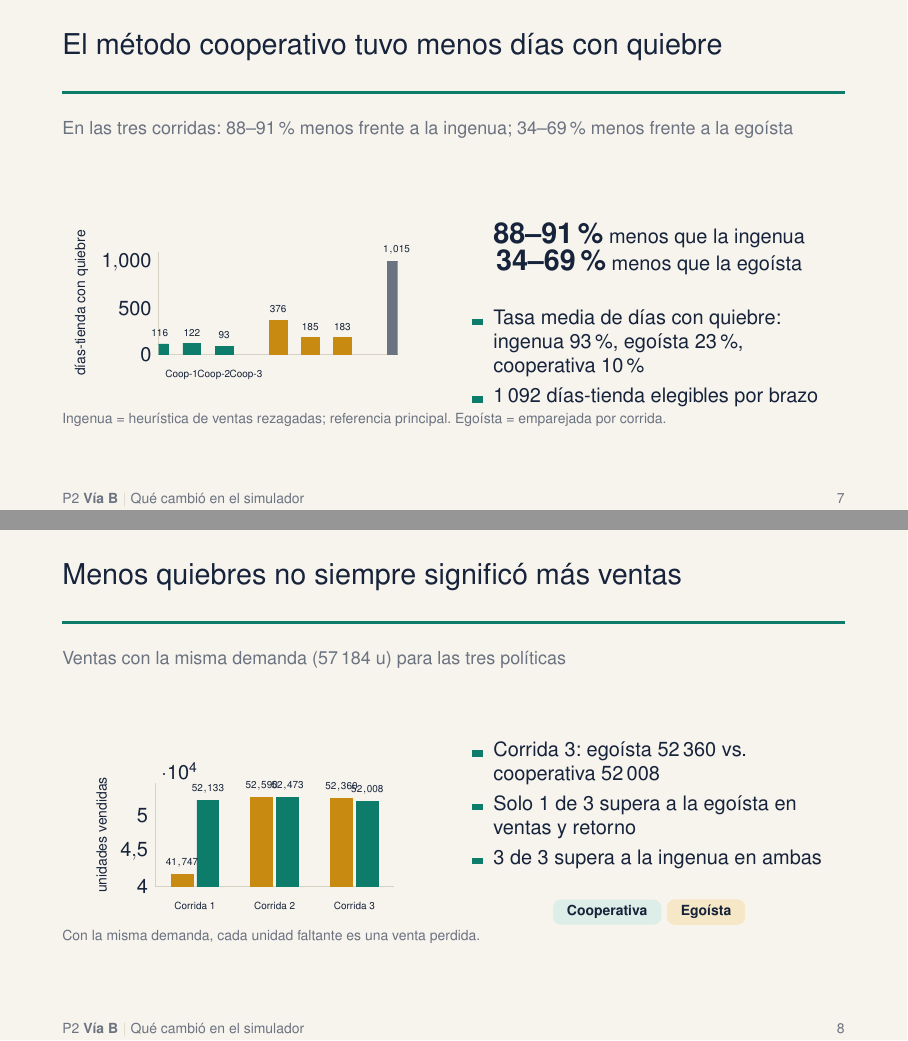
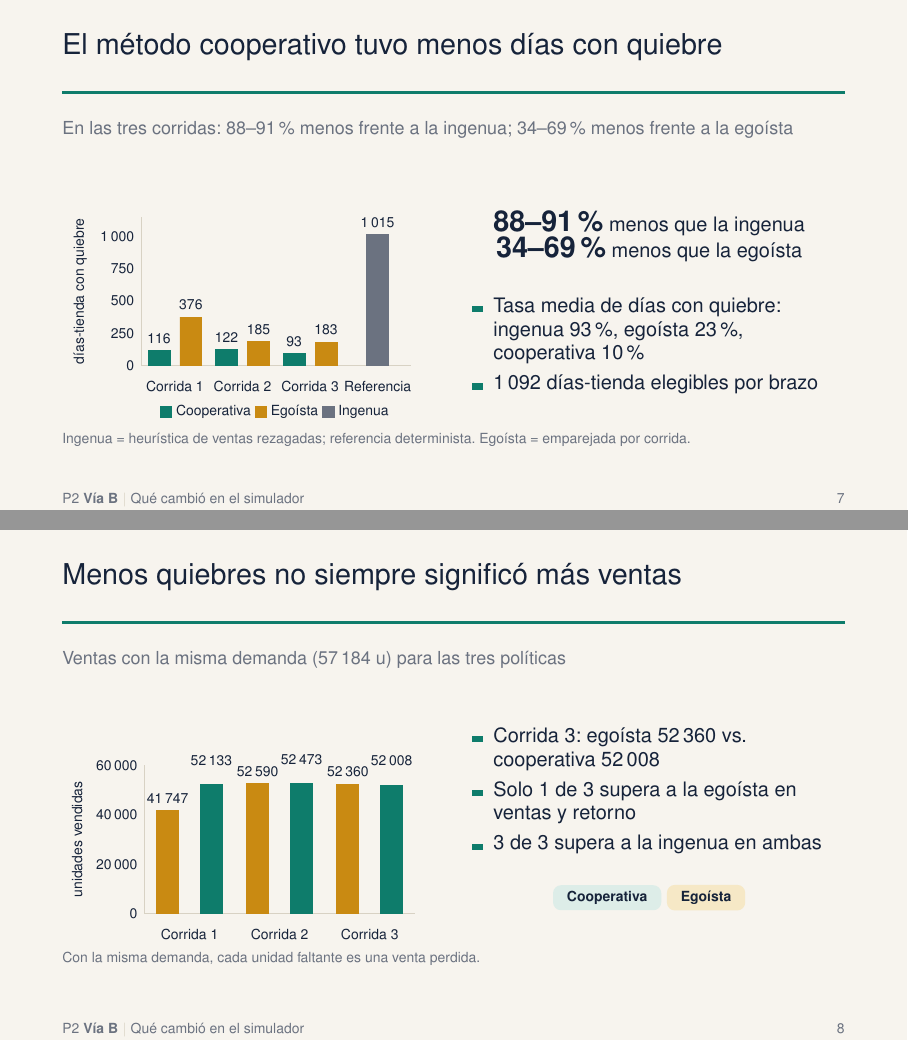
Before and after one commit to artrivas/RL-Project, LaTeX slides (diapositivas_rehechas/diapositivas.tex): pages 8 and 9 of 11, joined at a grey line. Compiled offline with pdfLaTeX.

Commit message:
docs: corregir las diapositivas y actualizar el PDF de entrega

```diff
--- a/diapositivas_rehechas/diapositivas.tex
+++ b/diapositivas_rehechas/diapositivas.tex
@@ -6,6 +6,11 @@
 \usepackage{helvet}
 \usepackage{amsmath,booktabs}
 \usetheme{P2}
+\DeclareSymbolFont{p2greek}{OT1}{lmr}{m}{n}
+\DeclareMathSymbol{\pTwoPhi}{\mathord}{p2greek}{"08}
+\pgfplotsset{cuadro leyenda/.style={
+  legend image code/.code={\draw[##1] (0cm,-0.10cm) rectangle (0.20cm,0.10cm);}
+}}
 \input{resultados_restringidos}
 \title{\textquestiondown C\'omo repartir el inventario entre tres tiendas?}
 \subtitle{Precios e inventario con aprendizaje por refuerzo}
@@ -177,20 +182,30 @@
 \begin{center}
 \begin{tikzpicture}
 \begin{axis}[
-  width=5.8cm,height=3.4cm,
-  ybar, bar width=9pt,
-  symbolic x coords={C1,C2,C3,E1,E2,E3,N},
-  xtick=data,
-  xticklabels={Coop-1,Coop-2,Coop-3,Ego-1,Ego-2,Ego-3,Ing},
-  x tick label style={font=\tiny},
+  width=\linewidth,height=4.2cm,
+  ybar, bar width=11pt,
+  xtick={1,2,3,4},
+  xticklabels={Corrida 1,Corrida 2,Corrida 3,Referencia},
+  x tick label style={font=\scriptsize},
   ylabel={d\'ias-tienda con quiebre}, ylabel style={font=\scriptsize},
-  nodes near coords, nodes near coords style={font=\tiny\bfseries},
-  ymin=0, ymax=1120, enlarge x limits=0.12,
+  ytick={0,250,500,750,1000},
+  tick label style={font=\scriptsize},
+  /pgf/number format/1000 sep={\,},
+  /pgf/number format/min exponent for 1000 sep=3,
+  nodes near coords, nodes near coords style={font=\scriptsize\bfseries},
+  xmin=0.5, xmax=4.5, ymin=0, ymax=1150,
+  legend columns=-1,
+  legend style={at={(0.5,-0.21)},anchor=north,draw=none,fill=none,font=\scriptsize},
+  cuadro leyenda,
+  legend cell align=left,
   axis lines*=left, tick style={draw=none}, axis line style={color=p2line},
 ]
-\addplot[fill=p2teal,draw=p2teal] coordinates {(C1,116) (C2,122) (C3,93)};
-\addplot[fill=p2amber,draw=p2amber] coordinates {(E1,376) (E2,185) (E3,183)};
-\addplot[fill=p2muted,draw=p2muted] coordinates {(N,1015)};
+\addplot[bar shift=-8pt,fill=p2teal,draw=p2teal] coordinates {(1,116) (2,122) (3,93)};
+\addlegendentry{Cooperativa}
+\addplot[bar shift=8pt,fill=p2amber,draw=p2amber] coordinates {(1,376) (2,185) (3,183)};
+\addlegendentry{Ego\'ista}
+\addplot[bar shift=0pt,fill=p2muted,draw=p2muted] coordinates {(4,1015)};
+\addlegendentry{Ingenua}
 \end{axis}
 \end{tikzpicture}
 \end{center}
@@ -205,7 +220,7 @@
 \end{itemize}
 \end{columns}
 \vspace{0.08cm}
-{\scriptsize\color{p2muted} Ingenua $=$ heur\'istica de ventas rezagadas; referencia principal. Ego\'ista $=$ emparejada por corrida.\par}
+{\scriptsize\color{p2muted} Ingenua $=$ heur\'istica de ventas rezagadas; referencia determinista. Ego\'ista $=$ emparejada por corrida.\par}
 \end{frame}
 
 % ---------- 9. Ventas ----------
@@ -217,19 +232,20 @@
 \begin{center}
 \begin{tikzpicture}
 \begin{axis}[
-  width=5.8cm,height=3.4cm,
+  width=\linewidth,height=4.2cm,
   ybar, bar width=11pt,
-  symbolic x coords={R1,R2,R3},
-  xtick=data,
+  xtick={1,2,3},
   xticklabels={Corrida 1,Corrida 2,Corrida 3},
-  x tick label style={font=\tiny},
+  tick label style={font=\scriptsize},
   ylabel={unidades vendidas}, ylabel style={font=\scriptsize},
-  nodes near coords, nodes near coords style={font=\tiny\bfseries},
-  ymin=40000, ymax=54500, enlarge x limits=0.25,
+  ytick={0,20000,40000,60000}, scaled y ticks=false,
+  /pgf/number format/1000 sep={\,},
+  nodes near coords, nodes near coords style={font=\scriptsize\bfseries},
+  xmin=0.5, xmax=3.5, ymin=0, ymax=60000,
   axis lines*=left, tick style={draw=none}, axis line style={color=p2line},
 ]
-\addplot[fill=p2amber,draw=p2amber] coordinates {(R1,41747) (R2,52590) (R3,52360)};
-\addplot[fill=p2teal,draw=p2teal] coordinates {(R1,52133) (R2,52473) (R3,52008)};
+\addplot[bar shift=-11pt,fill=p2amber,draw=p2amber] coordinates {(1,41747) (2,52590) (3,52360)};
+\addplot[bar shift=11pt,fill=p2teal,draw=p2teal,every node near coord/.append style={yshift=6pt}] coordinates {(1,52133) (2,52473) (3,52008)};
 \end{axis}
 \end{tikzpicture}
 \end{center}
```
Also changed, not shown: diapositivas_rehechas/diapositivas.tex (8 more changed lines), 1 other file.
